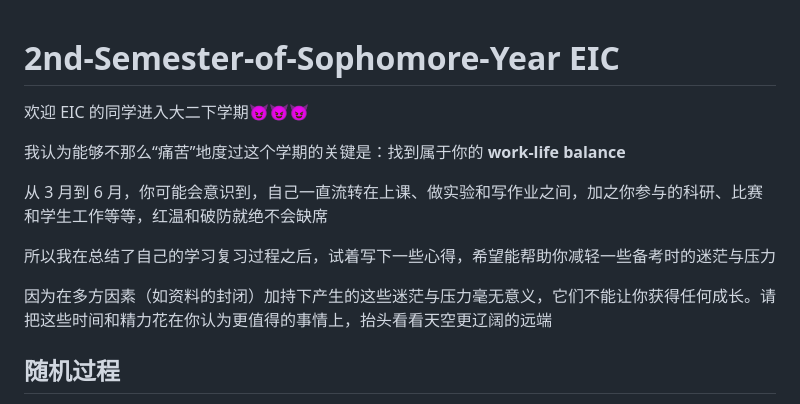
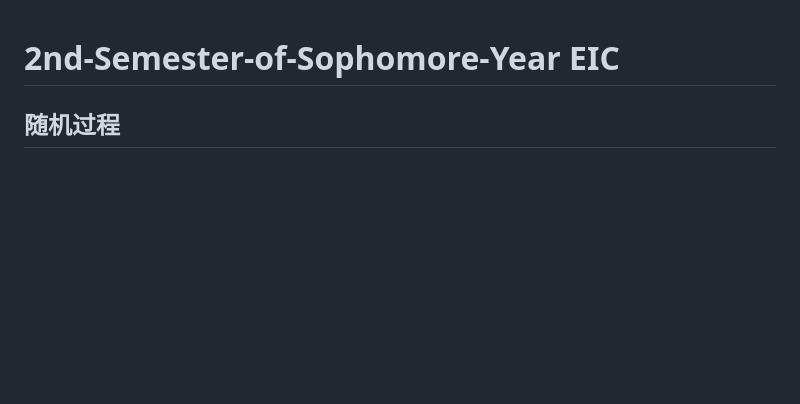
Before and after one commit to Eucalypriccio/2nd-Semester-of-Sophomore-Year, a Markdown page: README.md, the part around the change. Drawn GitHub-style; blank space fills up the shorter version.

Commit message:
Revise README to remove unnecessary content
Removed introductory text from the README.

```diff
--- a/README.md
+++ b/README.md
@@ -1,14 +1,4 @@
 # 2nd-Semester-of-Sophomore-Year EIC
-
-欢迎 EIC 的同学进入大二下学期😈😈😈
-
-我认为能够不那么“痛苦”地度过这个学期的关键是：找到属于你的 **work-life balance**
-
-从 3 月到 6 月，你可能会意识到，自己一直流转在上课、做实验和写作业之间，加之你参与的科研、比赛和学生工作等等，红温和破防就绝不会缺席
-
-所以我在总结了自己的学习复习过程之后，试着写下一些心得，希望能帮助你减轻一些备考时的迷茫与压力
-
-因为在多方因素（如资料的封闭）加持下产生的这些迷茫与压力毫无意义，它们不能让你获得任何成长。请把这些时间和精力花在你认为更值得的事情上，抬头看看天空更辽阔的远端
 
 ## 随机过程
 
```
